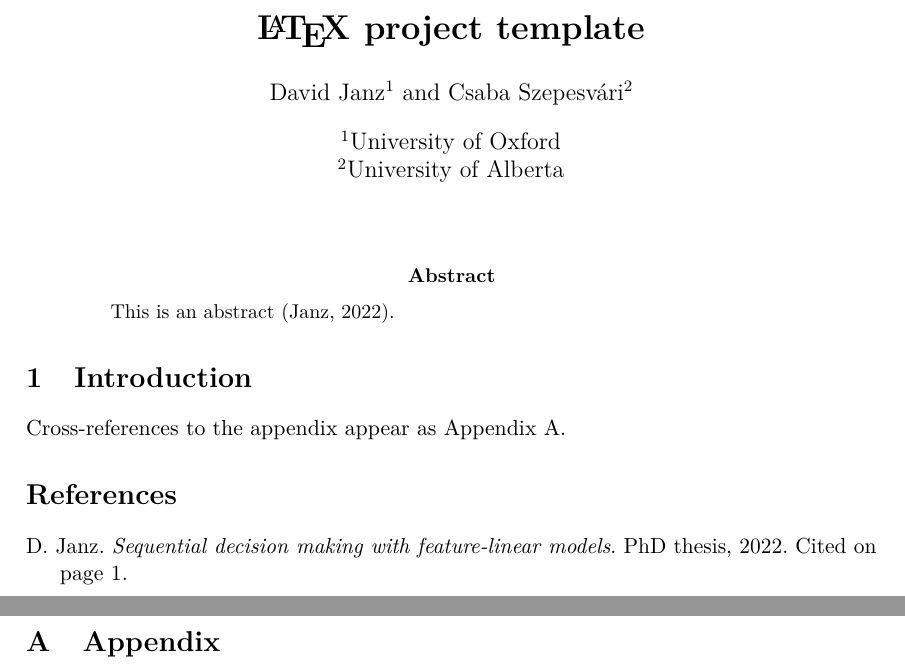
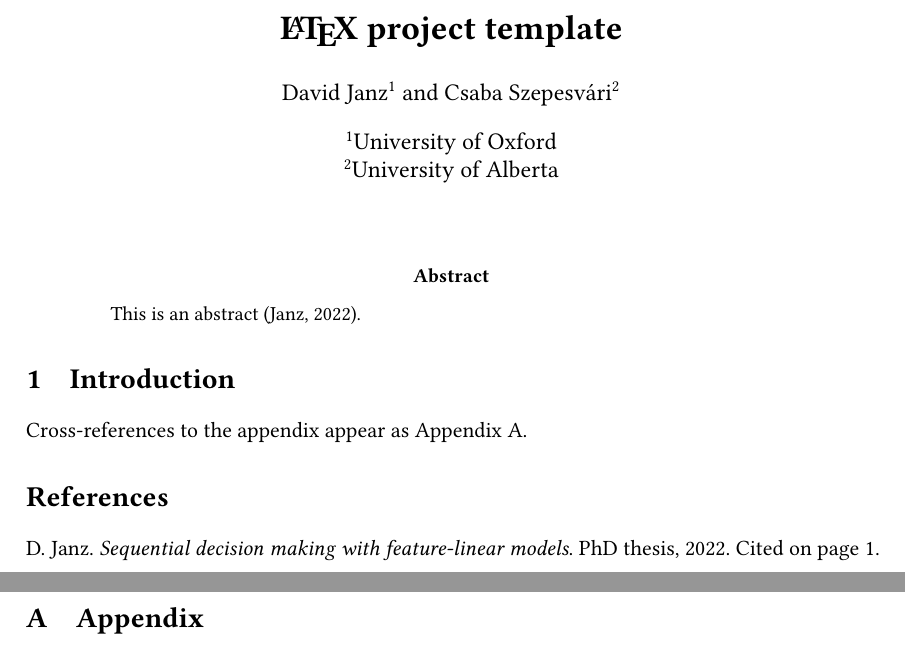
Before and after one commit to DavidJanz/latex-template, a LaTeX paper (main.tex, which reads my_theorems.sty): two parts of pages 1 and 2 of 2, joined at a grey line, cut so that both start at the same text. Compiled offline with pdfLaTeX.

```diff
--- a/main.tex
+++ b/main.tex
@@ -5,11 +5,12 @@
 
 \usepackage[T1]{fontenc}    % inputenc package is not needed in modern latex
 \usepackage{microtype}      % microtypography
-\usepackage{lmodern}     % libertinus or lmodern
+\usepackage{libertinus}     % libertinus or lmodern
 
 \usepackage{xcolor}
 
 \usepackage{mathtools,amssymb}   % mathtools replaces amsmath
+\mathtoolsset{showonlyrefs,showmanualtags}
 \usepackage{bm}             % bold math symbols
 
 \usepackage{my_notation}
@@ -27,7 +28,19 @@
 
 \usepackage[hidelinks]{hyperref}       % hyperlinks
 \usepackage{bookmark}           % better handling of document overviews for pdf readers
-\usepackage[capitalise]{cleveref}
+\usepackage{zref-clever}
+\let\cref\zcref
+\zcsetup{cap}                   % capitalise cross-references
+
+\AddToHook{env/algorithm/begin}{%
+   \zcsetup{reftype=algorithm}}
+
+\zcRefTypeSetup{algorithm}{
+Name-sg = Algorithm,
+name-sg = algorithm,
+Name-pl = Algorithms,
+name-pl = algorithms,
+}
 
 \usepackage{my_theorems}
 
--- a/my_theorems.sty
+++ b/my_theorems.sty
@@ -1,15 +1,70 @@
 \theoremstyle{plain}
 \declaretheorem[numberwithin=section]{theorem}
+\zcRefTypeSetup{theorem}{
+Name-sg = Theorem,
+name-sg = theorem,
+Name-pl = Theorems,
+name-pl = theorems,
+}
+
 \declaretheorem[numberwithin=section,sibling=theorem]{lemma}
+\zcRefTypeSetup{lemma}{
+Name-sg = Lemma,
+name-sg = lemma,
+Name-pl = Lemmas,
+name-pl = lemmas,
+}
+
 \declaretheorem[numberwithin=section,sibling=theorem]{corollary}
+\zcRefTypeSetup{corollary}{
+Name-sg = Corollary,
+name-sg = corollary,
+Name-pl = Corollaries,
+name-pl = corollaries,
+}
+
 \declaretheorem[numberwithin=section,sibling=theorem]{proposition}
+\zcRefTypeSetup{proposition}{
+Name-sg = Proposition,
+name-sg = proposition,
+Name-pl = Propositions,
+name-pl = propositions,
+}
+
 \theoremstyle{definition}
 \declaretheorem[numberwithin=section]{definition}
-\declaretheorem[numberwithin=section,name=Assumption]{assumption}
+\zcRefTypeSetup{definition}{
+Name-sg = Definition,
+name-sg = definition,
+Name-pl = Definitions,
+name-pl = definitions,
+}
+
+\declaretheorem[numberwithin=section]{assumption}
+\zcRefTypeSetup{assumption}{
+Name-sg = Assumption,
+name-sg = assumption,
+Name-pl = Assumptions,
+name-pl = assumptions,
+}
+
 \theoremstyle{remark}
 \declaretheorem[numberwithin=section]{remark}
+\zcRefTypeSetup{remark}{
+Name-sg = Remark,
+name-sg = remark,
+Name-pl = Remarks,
+name-pl = remarks,
+}
+
+
 \declaretheorem[numberwithin=section,sibling=remark]{example}
 
-\crefname{assumption}{Assumption}{Assumptions}
+\zcRefTypeSetup{example}{
+Name-sg = Example,
+name-sg = example,
+Name-pl = Exmaples,
+name-pl = examples,
+}
 
 \renewcommand{\qedsymbol}{\rule{1.5ex}{1.5ex}}
```
Also changed, not shown: main.tex (2 more changed lines).
